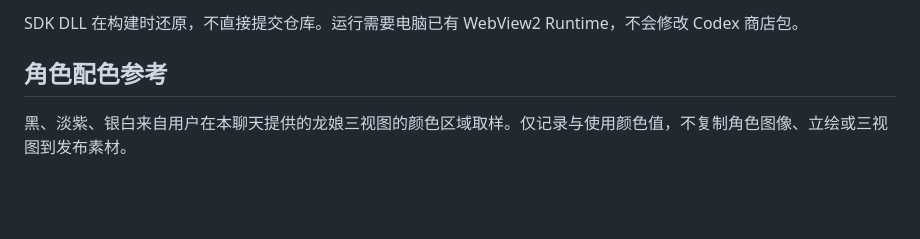
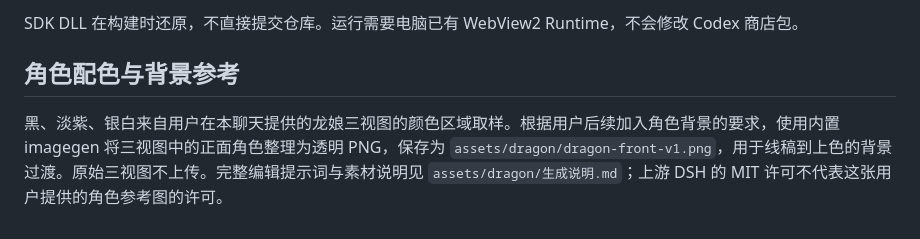
Before and after one commit to skacha/codex-opening-launcher, a Markdown page: THIRD_PARTY_NOTICES.md, the part around the change. Drawn GitHub-style; blank space fills up the shorter version.

```diff
--- a/THIRD_PARTY_NOTICES.md
+++ b/THIRD_PARTY_NOTICES.md
@@ -21,6 +21,6 @@
 
 SDK DLL 在构建时还原，不直接提交仓库。运行需要电脑已有 WebView2 Runtime，不会修改 Codex 商店包。
 
-## 角色配色参考
+## 角色配色与背景参考
 
-黑、淡紫、银白来自用户在本聊天提供的龙娘三视图的颜色区域取样。仅记录与使用颜色值，不复制角色图像、立绘或三视图到发布素材。
+黑、淡紫、银白来自用户在本聊天提供的龙娘三视图的颜色区域取样。根据用户后续加入角色背景的要求，使用内置 imagegen 将三视图中的正面角色整理为透明 PNG，保存为 `assets/dragon/dragon-front-v1.png`，用于线稿到上色的背景过渡。原始三视图不上传。完整编辑提示词与素材说明见 `assets/dragon/生成说明.md`；上游 DSH 的 MIT 许可不代表这张用户提供的角色参考图的许可。
```
Also changed, not shown: README.md (+3 -1 lines), assets/dragon/生成说明.md (added, +17 -0 lines), docs/原版移植与龙娘配色.md (+17 -0 lines), docs/previews/reference-welcome-purple.png, 9 other files.
